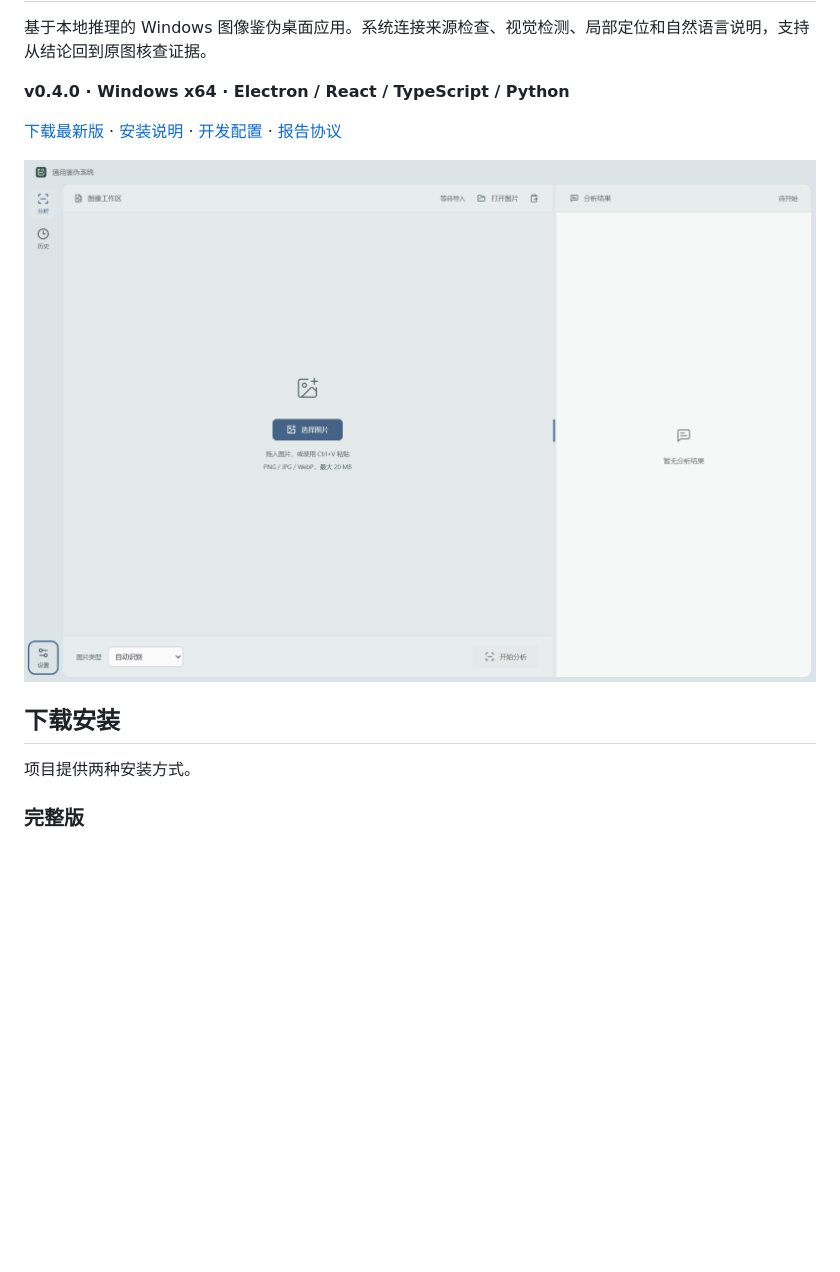
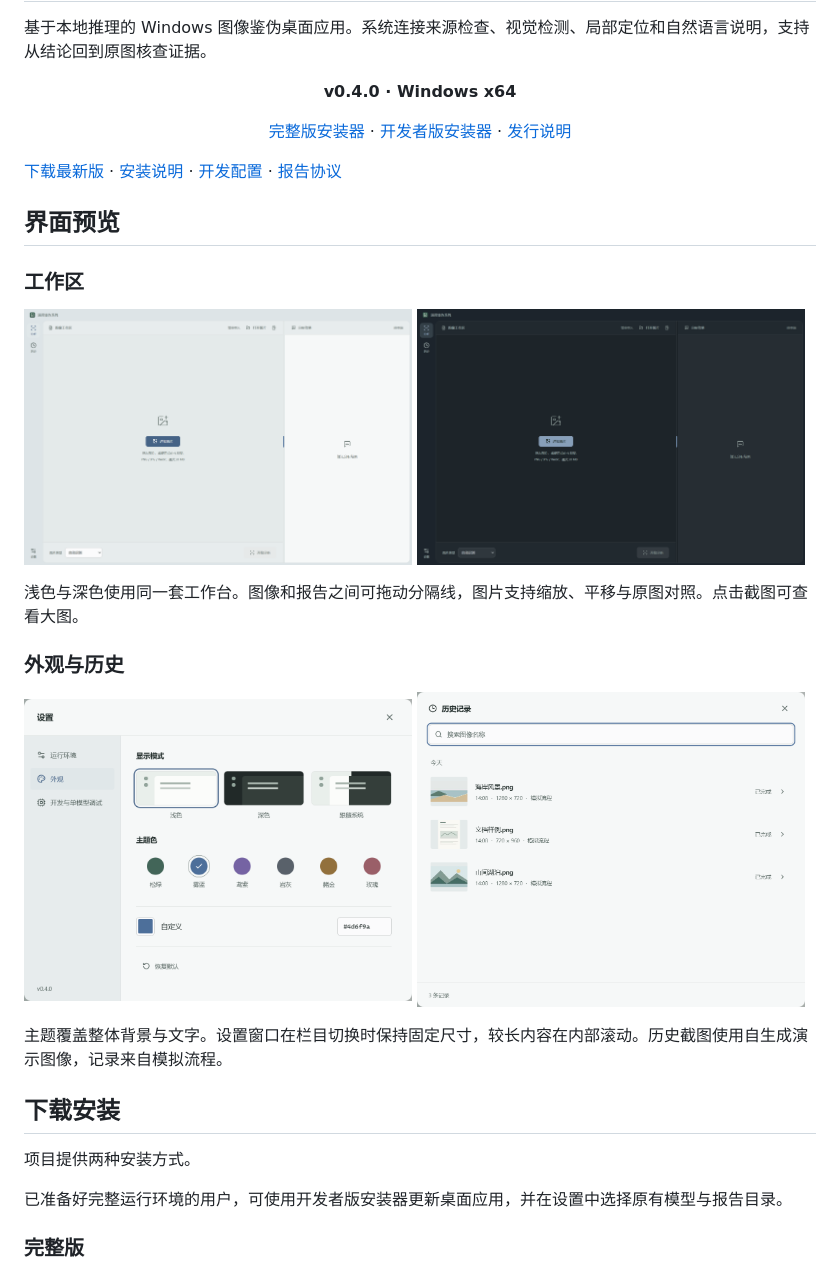
Before and after one commit to Pocon041/image-authenticity-app, a Markdown page: README.md, the part around one of its changes. GitHub-like rendering; pictures changed too: docs/images/appearance.png (added), docs/images/history.png (added), docs/images/workspace-dark.png (added); blank space fills up the shorter version.

Commit message:
Add a visual README showcase for v0.4.0

```diff
--- a/README.md
+++ b/README.md
@@ -2,15 +6,41 @@
 
 基于本地推理的 Windows 图像鉴伪桌面应用。系统连接来源检查、视觉检测、局部定位和自然语言说明，支持从结论回到原图核查证据。
 
-**v0.4.0 · Windows x64 · Electron / React / TypeScript / Python**
+<p align="center"><strong>v0.4.0 · Windows x64</strong></p>
+
+<p align="center">
+  <a href="https://github.com/Pocon041/image-authenticity-app/releases/download/v0.4.0/SRDP-Full-Setup-0.4.0-x64.exe">完整版安装器</a> ·
+  <a href="https://github.com/Pocon041/image-authenticity-app/releases/download/v0.4.0/SRDP-Developer-Setup-0.4.0-x64.exe">开发者版安装器</a> ·
+  <a href="https://github.com/Pocon041/image-authenticity-app/releases/tag/v0.4.0">发行说明</a>
+</p>
 
 [下载最新版](https://github.com/Pocon041/image-authenticity-app/releases/latest) · [安装说明](docs/INSTALLATION.md) · [开发配置](docs/DEVELOPMENT.md) · [报告协议](docs/REPORT_PROTOCOL_V1.md)
 
-![通用鉴伪系统桌面工作区](docs/images/workspace.png)
+## 界面预览
+
+### 工作区
+
+<p>
+  <a href="docs/images/workspace.png"><img src="docs/images/workspace.png" width="49%" alt="浅色工作区，图像与报告并排展示，左侧为分析和历史导航"></a>
+  <a href="docs/images/workspace-dark.png"><img src="docs/images/workspace-dark.png" width="49%" alt="深色工作区，窗口、导航、画布和报告使用协调的明暗层次"></a>
+</p>
+
+浅色与深色使用同一套工作台。图像和报告之间可拖动分隔线，图片支持缩放、平移与原图对照。点击截图可查看大图。
+
+### 外观与历史
+
+<p>
+  <a href="docs/images/appearance.png"><img src="docs/images/appearance.png" width="49%" alt="外观设置，可选择明暗模式、六种预设与自定义主题色"></a>
+  <a href="docs/images/history.png"><img src="docs/images/history.png" width="49%" alt="历史记录，支持图像缩略图、文件名搜索与按日期浏览"></a>
+</p>
+
+主题覆盖整体背景与文字。设置窗口在栏目切换时保持固定尺寸，较长内容在内部滚动。历史截图使用自生成演示图像，记录来自模拟流程。
 
 ## 下载安装
 
 项目提供两种安装方式。
+
+已准备好完整运行环境的用户，可使用开发者版安装器更新桌面应用，并在设置中选择原有模型与报告目录。
 
 ### 完整版
 
```
Also changed, not shown: other parts of README.md (+13 -5 lines), AGENTS.md (+1 -0 lines).
